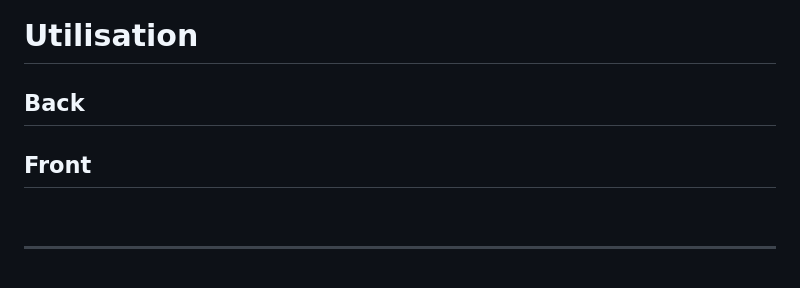
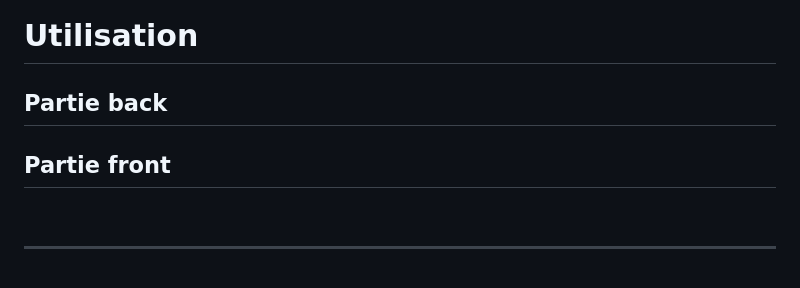
Before and after one commit to MogwaiRGod/Eval_MVC, a Markdown page: README.md, the part around one of its changes. GitHub-like rendering.

```diff
--- a/README.md
+++ b/README.md
@@ -167,10 +167,10 @@ Le dossier **/imgs** contient les images affichées sur le site.
 Utilisation
 ===
 
-Back
+Partie back
 ---
 
-Front
+Partie front
 ---
 
 <br>
```
Also changed, not shown: other parts of README.md (+3 -6 lines).
